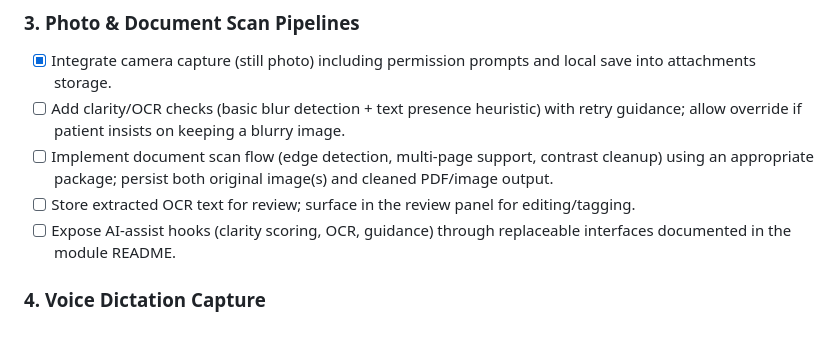
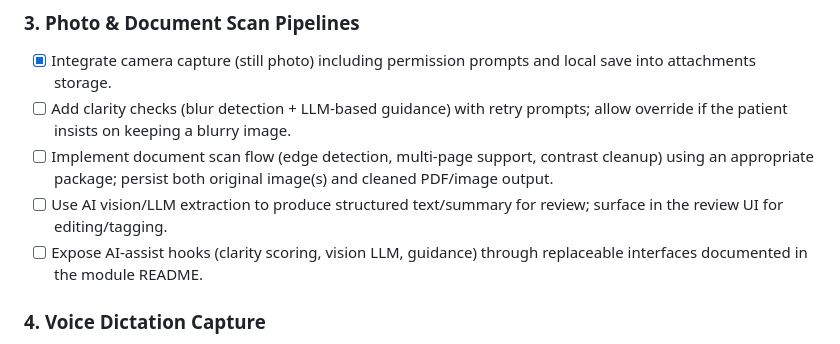
Before and after one commit to DudeAlex/patient_app, a Markdown page: patient_app/M5_MULTI_MODAL_PLAN.md, the part around the change. Drawn GitHub-style.

Commit message:
Align photo/doc plan with AI vision extraction

```diff
--- a/patient_app/M5_MULTI_MODAL_PLAN.md
+++ b/patient_app/M5_MULTI_MODAL_PLAN.md
@@ -19,10 +19,10 @@ Bring the add-record experience from a simple form to a patient-friendly capture
 
 ### 3. Photo & Document Scan Pipelines
 - [x] Integrate camera capture (still photo) including permission prompts and local save into attachments storage.
-- [ ] Add clarity/OCR checks (basic blur detection + text presence heuristic) with retry guidance; allow override if patient insists on keeping a blurry image.
+- [ ] Add clarity checks (blur detection + LLM-based guidance) with retry prompts; allow override if the patient insists on keeping a blurry image.
 - [ ] Implement document scan flow (edge detection, multi-page support, contrast cleanup) using an appropriate package; persist both original image(s) and cleaned PDF/image output.
-- [ ] Store extracted OCR text for review; surface in the review panel for editing/tagging.
-- [ ] Expose AI-assist hooks (clarity scoring, OCR, guidance) through replaceable interfaces documented in the module README.
+- [ ] Use AI vision/LLM extraction to produce structured text/summary for review; surface in the review UI for editing/tagging.
+- [ ] Expose AI-assist hooks (clarity scoring, vision LLM, guidance) through replaceable interfaces documented in the module README.
 
 ### 4. Voice Dictation Capture
 - [ ] Add audio recording UI with large record/stop controls, progress indicator, and explicit consent copy.
```
